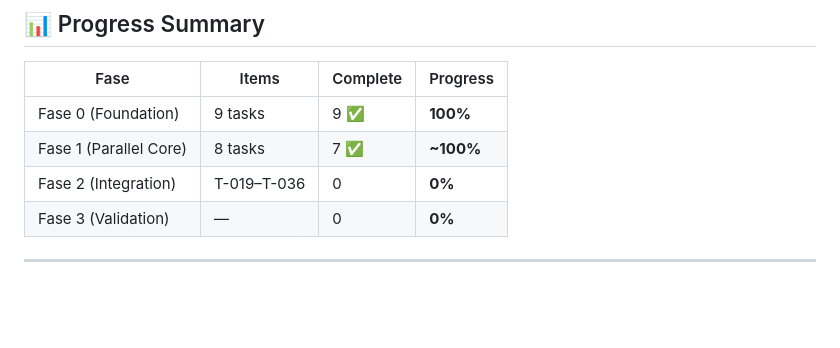
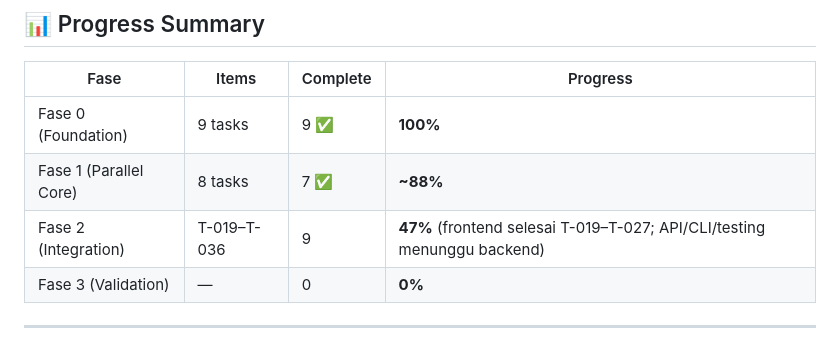
Before and after one commit to Swanster/fiberzone-wo, a Markdown page: ROADMAP.md, the part around the change. Rendered like a GitHub page; blank space fills up the shorter version.

```diff
--- a/ROADMAP.md
+++ b/ROADMAP.md
@@ -119,8 +119,8 @@
 | Fase | Items | Complete | Progress |
 |---|---|---|---|
 | Fase 0 (Foundation) | 9 tasks | 9 ✅ | **100%** |
-| Fase 1 (Parallel Core) | 8 tasks | 7 ✅ | **~100%** |
-| Fase 2 (Integration) | T-019–T-036 | 0 | **0%** |
+| Fase 1 (Parallel Core) | 8 tasks | 7 ✅ | **~88%** |
+| Fase 2 (Integration) | T-019–T-036 | 9 | **47%** (frontend selesai T-019–T-027; API/CLI/testing menunggu backend) |
 | Fase 3 (Validation) | — | 0 | **0%** |
 
 ---
```
Also changed, not shown: BACKLOG.md (+4 -2 lines), DEVLOG.md (+29 -0 lines).
